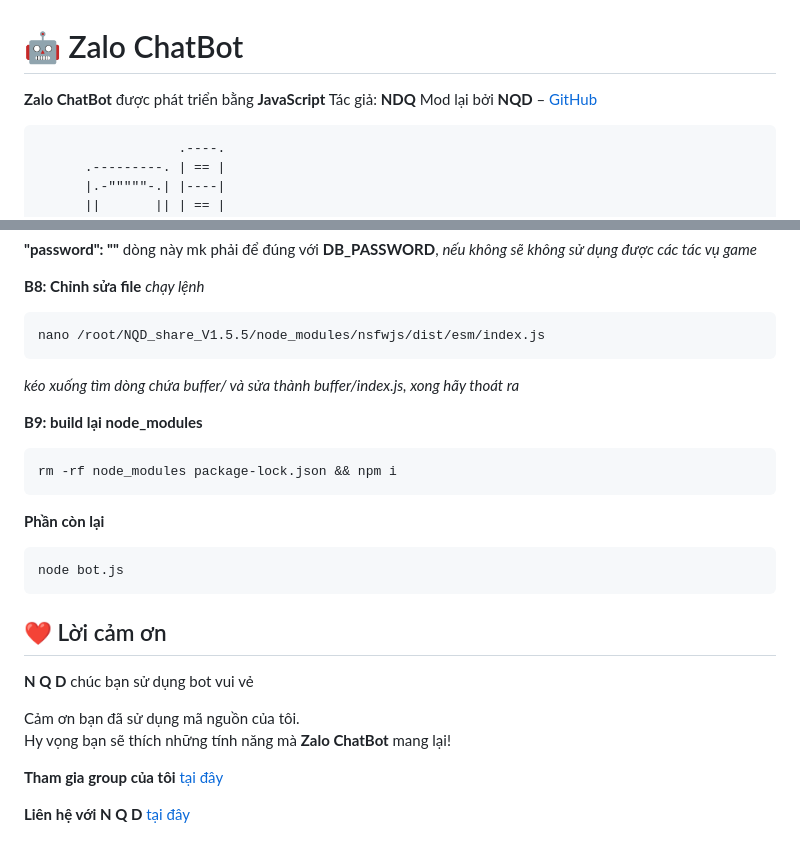
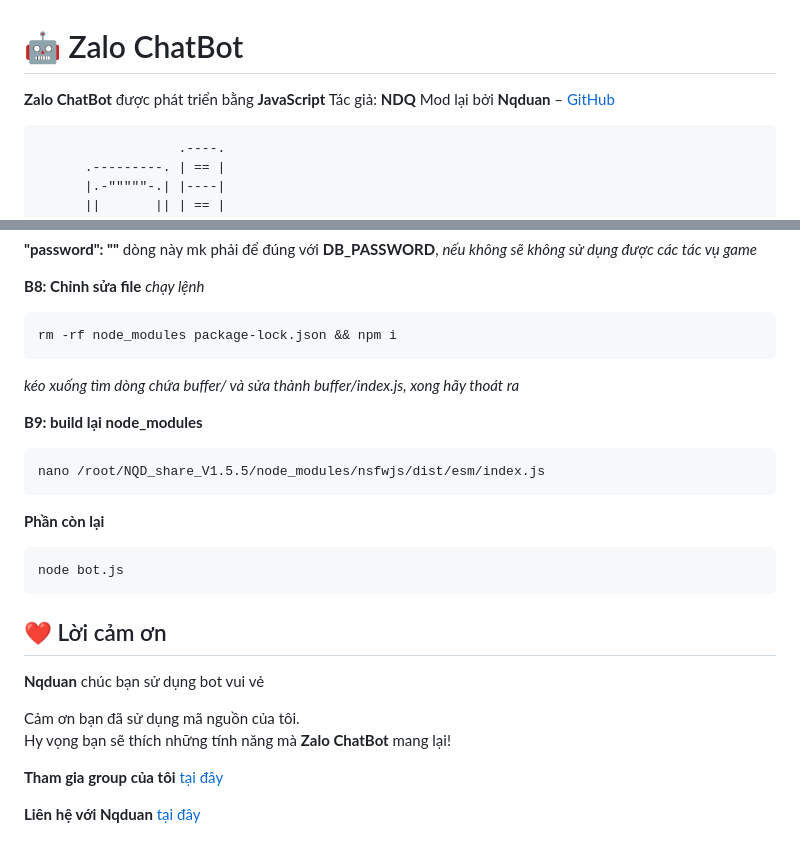
Before and after one commit to quockhong7-max/NQD_share_V1.5.5, a Markdown page: README.md, 2 parts joined by grey strips. Drawn GitHub-style.

````diff
--- a/README.md
+++ b/README.md
@@ -2,7 +2,7 @@
 
 **Zalo ChatBot** được phát triển bằng **JavaScript**
 Tác giả: **NDQ**
-Mod lại bởi **NQD** – [GitHub](https://github.com/NQD136)
+Mod lại bởi **Nqduan** – [GitHub](https://github.com/NQD136)
 
 ```
                   .----.
@@ -242,13 +242,13 @@ DB_NAME=nqd_db
 **B8: Chỉnh sửa file**
 *chạy lệnh*
 ```
-nano /root/NQD_share_V1.5.5/node_modules/nsfwjs/dist/esm/index.js
+rm -rf node_modules package-lock.json && npm i
 ```
 *kéo xuống tìm dòng chứa buffer/ và sửa thành buffer/index.js, xong hãy thoát ra*
 
 **B9: build lại node_modules**
 ```
-rm -rf node_modules package-lock.json && npm i
+nano /root/NQD_share_V1.5.5/node_modules/nsfwjs/dist/esm/index.js
 ```
 
 **Phần còn lại**
@@ -257,11 +257,11 @@ node bot.js
 ```
 ## ❤️ Lời cảm ơn
 
-**N Q D** chúc bạn sử dụng bot vui vẻ
+**Nqduan** chúc bạn sử dụng bot vui vẻ
 
 Cảm ơn bạn đã sử dụng mã nguồn của tôi.
 Hy vọng bạn sẽ thích những tính năng mà **Zalo ChatBot** mang lại!
 
 **Tham gia group của tôi** [tại đây](https://zalo.me/g/ffqiqj984)
 
-**Liên hệ với N Q D** [tại đây](https://zaloapp.com/qr/p/gocjf95sb529?src=qr)
+**Liên hệ với Nqduan** [tại đây](https://zaloapp.com/qr/p/gocjf95sb529?src=qr)
````
